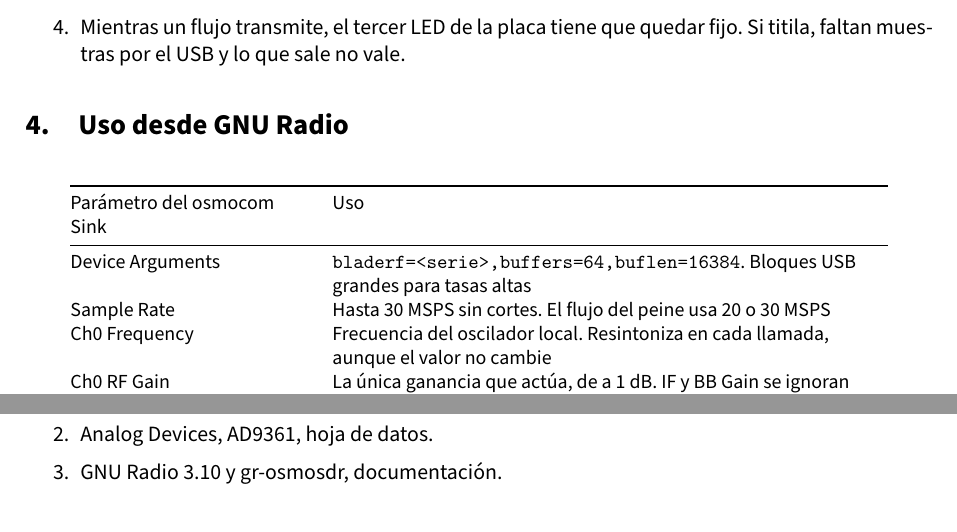
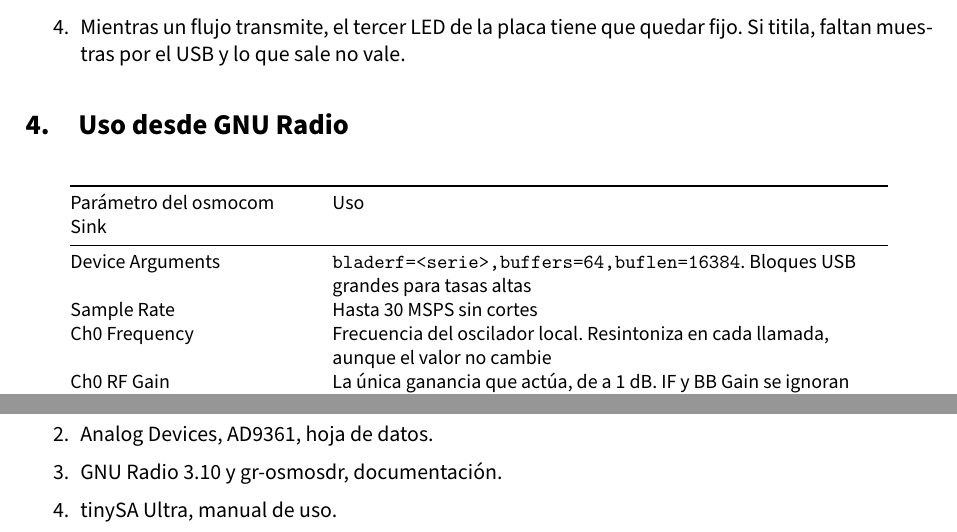
Before and after one commit to maledesm/sdr-peine-emc, a LaTeX document (TPs/TP2_OE2_Manual_SDR/main.tex): two parts of pages 3 and 6 of 6, joined at a grey line, cut so that both start at the same text. Compiled offline with pdfLaTeX.

Commit message:
Trabajos prácticos del proyecto
TP2 (OE2): sin menciones del flujo del peine en la tabla del osmocom
Sink ni del EXP-28 en el pie de la figura 3. Vuelve la referencia de la
tinySA Ultra. PDF recompilado.

```diff
--- a/TPs/TP2_OE2_Manual_SDR/main.tex
+++ b/TPs/TP2_OE2_Manual_SDR/main.tex
@@ -166,7 +166,7 @@
     Parámetro del osmocom Sink & Uso \\
     \midrule
     Device Arguments & \texttt{bladerf=<serie>,buffers=64,buflen=16384}. Bloques USB grandes para tasas altas \\
-    Sample Rate & Hasta 30~MSPS sin cortes. El flujo del peine usa 20 o 30~MSPS \\
+    Sample Rate & Hasta 30~MSPS sin cortes \\
     Ch0 Frequency & Frecuencia del oscilador local. Resintoniza en cada llamada, aunque el valor no cambie \\
     Ch0 RF Gain & La única ganancia que actúa, de a 1~dB. IF y BB Gain se ignoran \\
     Ch0 Bandwidth & El 90~\% de la tasa \\
@@ -284,6 +284,7 @@
   \item Nuand, bladeRF 2.0 micro, documentación y libbladeRF.
   \item Analog Devices, AD9361, hoja de datos.
   \item GNU Radio 3.10 y gr-osmosdr, documentación.
+  \item tinySA Ultra, manual de uso.
 \end{enumerate}
 
 \end{document}
```
Also changed, not shown: TPs/PDFs/TP2_OE2_Manual_SDR.pdf, TPs/TP2_OE2_Manual_SDR/main.tex (2 more changed lines).
